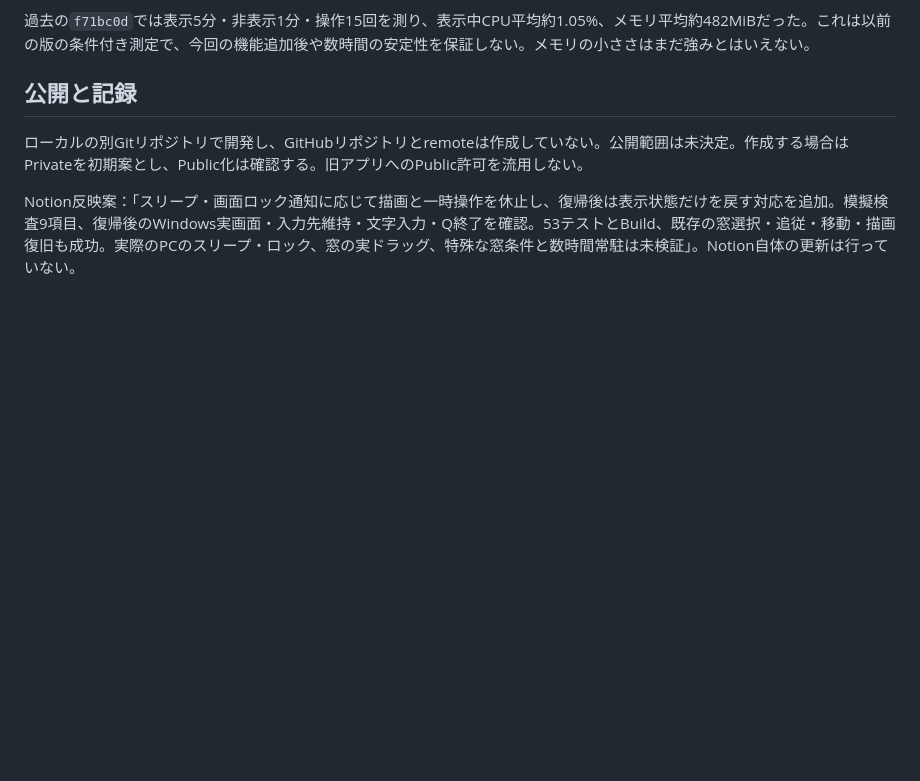
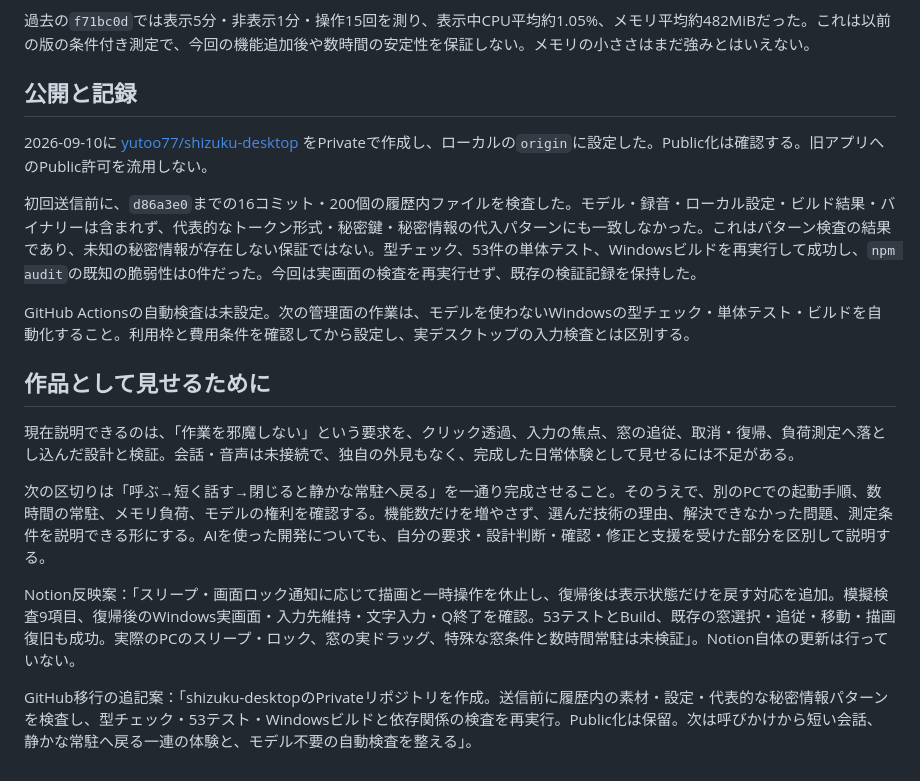
Before and after one commit to yutoo77/shizuku-desktop, a Markdown page: docs/roadmap.md, the part around the change. Rendered like a GitHub page; blank space fills up the shorter version.

```diff
--- a/docs/roadmap.md
+++ b/docs/roadmap.md
@@ -43,6 +43,18 @@ Mで開始・確定するクリック透過のポインター移動では、実
 
 ## 公開と記録
 
-ローカルの別Gitリポジトリで開発し、GitHubリポジトリとremoteは作成していない。公開範囲は未決定。作成する場合はPrivateを初期案とし、Public化は確認する。旧アプリへのPublic許可を流用しない。
+2026-09-10に [yutoo77/shizuku-desktop](https://github.com/yutoo77/shizuku-desktop) をPrivateで作成し、ローカルの`origin`に設定した。Public化は確認する。旧アプリへのPublic許可を流用しない。
+
+初回送信前に、`d86a3e0`までの16コミット・200個の履歴内ファイルを検査した。モデル・録音・ローカル設定・ビルド結果・バイナリーは含まれず、代表的なトークン形式・秘密鍵・秘密情報の代入パターンにも一致しなかった。これはパターン検査の結果であり、未知の秘密情報が存在しない保証ではない。型チェック、53件の単体テスト、Windowsビルドを再実行して成功し、`npm audit`の既知の脆弱性は0件だった。今回は実画面の検査を再実行せず、既存の検証記録を保持した。
+
+GitHub Actionsの自動検査は未設定。次の管理面の作業は、モデルを使わないWindowsの型チェック・単体テスト・ビルドを自動化すること。利用枠と費用条件を確認してから設定し、実デスクトップの入力検査とは区別する。
+
+## 作品として見せるために
+
+現在説明できるのは、「作業を邪魔しない」という要求を、クリック透過、入力の焦点、窓の追従、取消・復帰、負荷測定へ落とし込んだ設計と検証。会話・音声は未接続で、独自の外見もなく、完成した日常体験として見せるには不足がある。
+
+次の区切りは「呼ぶ→短く話す→閉じると静かな常駐へ戻る」を一通り完成させること。そのうえで、別のPCでの起動手順、数時間の常駐、メモリ負荷、モデルの権利を確認する。機能数だけを増やさず、選んだ技術の理由、解決できなかった問題、測定条件を説明できる形にする。AIを使った開発についても、自分の要求・設計判断・確認・修正と支援を受けた部分を区別して説明する。
 
 Notion反映案：「スリープ・画面ロック通知に応じて描画と一時操作を休止し、復帰後は表示状態だけを戻す対応を追加。模擬検査9項目、復帰後のWindows実画面・入力先維持・文字入力・Q終了を確認。53テストとBuild、既存の窓選択・追従・移動・描画復旧も成功。実際のPCのスリープ・ロック、窓の実ドラッグ、特殊な窓条件と数時間常駐は未検証」。Notion自体の更新は行っていない。
+
+GitHub移行の追記案：「shizuku-desktopのPrivateリポジトリを作成。送信前に履歴内の素材・設定・代表的な秘密情報パターンを検査し、型チェック・53テスト・Windowsビルドと依存関係の検査を再実行。Public化は保留。次は呼びかけから短い会話、静かな常駐へ戻る一連の体験と、モデル不要の自動検査を整える」。
```
Also changed, not shown: README.md (+9 -1 lines), THIRD_PARTY_NOTICES.md (+1 -1 lines).
